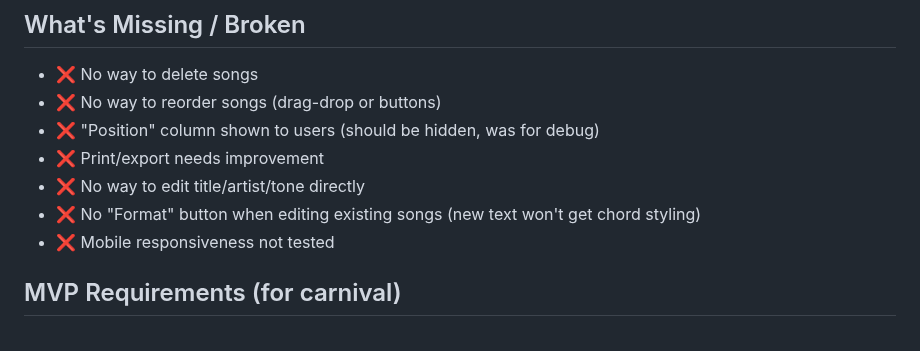
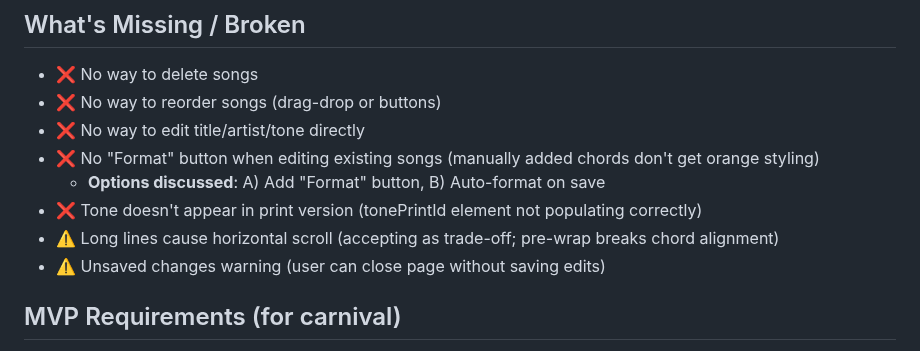
Before and after one commit to robertocunha/sigalacifra, a Markdown page: CLAUDE.md, the part around the change. Drawn GitHub-style.

Commit message:
docs: update CLAUDE.md with current status and pending issues
- Remove resolved items (position column, mobile testing)
- Add new pending issues (print tone, format button, unsaved changes)
- Document trade-offs (long lines with horizontal scroll)
- Note Format button options A/B for discussion

```diff
--- a/CLAUDE.md
+++ b/CLAUDE.md
@@ -76,11 +76,12 @@ Collection: `musicas`
 
 - ❌ No way to delete songs
 - ❌ No way to reorder songs (drag-drop or buttons)
-- ❌ "Position" column shown to users (should be hidden, was for debug)
-- ❌ Print/export needs improvement
 - ❌ No way to edit title/artist/tone directly
-- ❌ No "Format" button when editing existing songs (new text won't get chord styling)
-- ❌ Mobile responsiveness not tested
+- ❌ No "Format" button when editing existing songs (manually added chords don't get orange styling)
+  - **Options discussed**: A) Add "Format" button, B) Auto-format on save
+- ❌ Tone doesn't appear in print version (tonePrintId element not populating correctly)
+- ⚠️ Long lines cause horizontal scroll (accepting as trade-off; pre-wrap breaks chord alignment)
+- ⚠️ Unsaved changes warning (user can close page without saving edits)
 
 ## MVP Requirements (for carnival)
 
```
